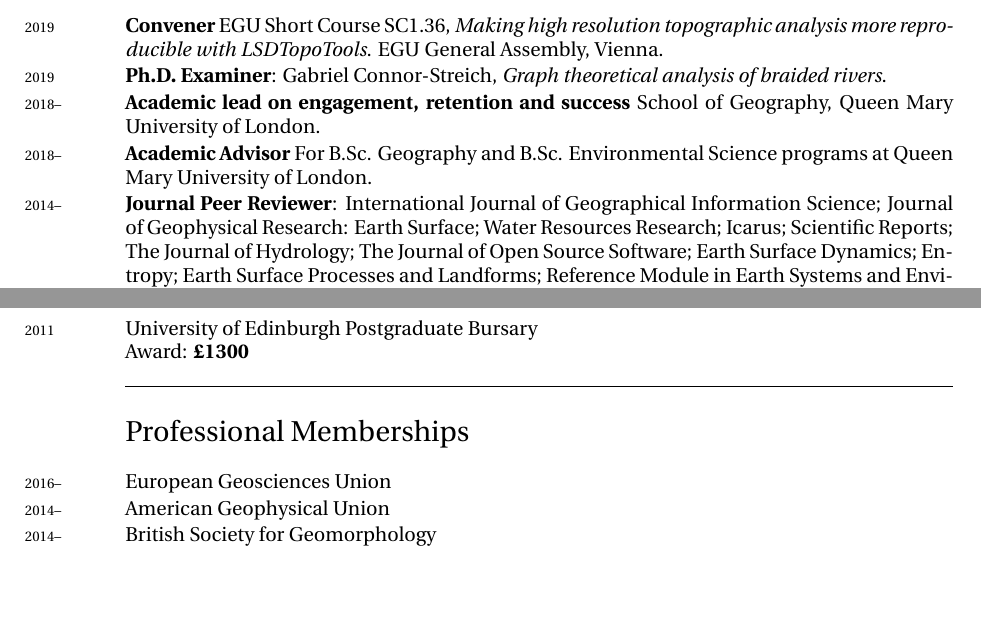
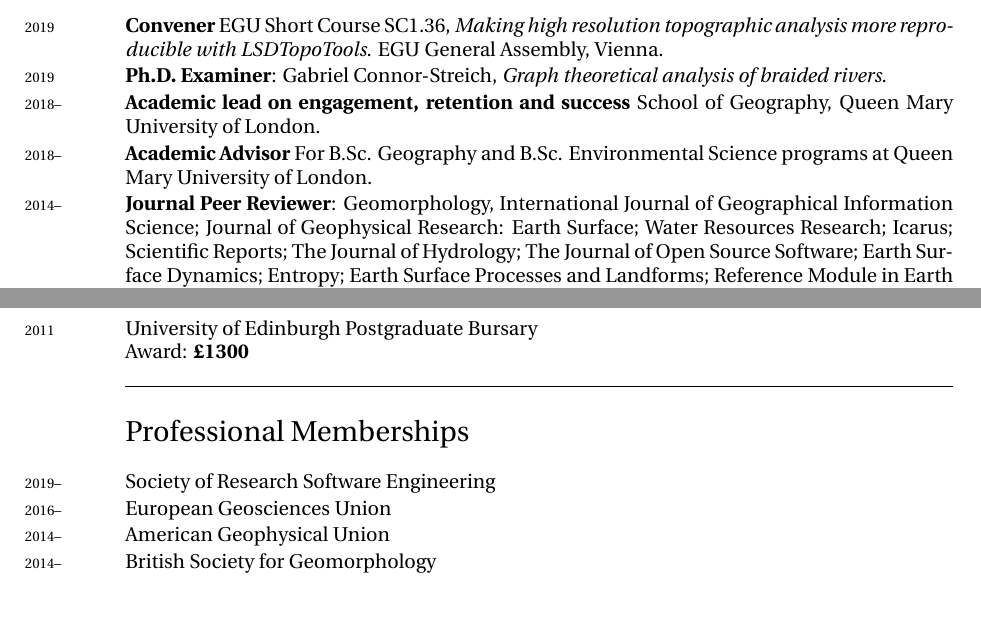
Before and after one commit to sgrieve/CV, a LaTeX CV (CV.tex): two parts of page 6 of 6, joined at a grey line, cut so that both start at the same text. Compiled offline with XeLaTeX; a missing font is replaced by an installed copy or a similar font.

Commit message:
adding new soc membership and review info to CV

```diff
--- a/CV.tex
+++ b/CV.tex
@@ -333,7 +333,7 @@ Awarded for the best paper published in \textit{Earth Surface Processes and Land
 \years{2019}\textbf{Ph.D. Examiner}: Gabriel Connor-Streich, \textit{Graph theoretical analysis of braided rivers}.\\[0.05cm]
 \years{2018--}\textbf{Academic lead on engagement, retention and success} School of Geography, Queen Mary University of London.\\[0.05cm]
 \years{2018--}\textbf{Academic Advisor} For B.Sc. Geography and B.Sc. Environmental Science programs at Queen Mary University of London.\\[0.05cm]
-\years{2014--}\textbf{Journal Peer Reviewer}: International Journal of Geographical Information Science; Journal of Geophysical Research: Earth Surface; Water Resources Research; Icarus; Scientific Reports; The Journal of Hydrology; The Journal of Open Source Software; Earth Surface Dynamics; Entropy; Earth Surface Processes and Landforms; Reference Module in Earth Systems and Environmental Sciences \\[0.05cm]
+\years{2014--}\textbf{Journal Peer Reviewer}: Geomorphology, International Journal of Geographical Information Science; Journal of Geophysical Research: Earth Surface; Water Resources Research; Icarus; Scientific Reports; The Journal of Hydrology; The Journal of Open Source Software; Earth Surface Dynamics; Entropy; Earth Surface Processes and Landforms; Reference Module in Earth Systems and Environmental Sciences \\[0.05cm]
 \years{2014--2015}\textbf{Session Chair} M.Sc. GIS postgraduate conference, University of Edinburgh.\\[0.05cm]
 
 \hrule
@@ -366,6 +366,7 @@ Award: \textbf{£1300} \\[0.05cm]
 \section*{Professional Memberships}
 \noindent
 
+\years{2019--}Society of Research Software Engineering\\[0.05cm]
 \years{2016--}European Geosciences Union\\[0.05cm]
 \years{2014--}American Geophysical Union\\[0.05cm]
 \years{2014--}British Society for Geomorphology\\[0.05cm]
```
Also changed, not shown: CV.pdf.
